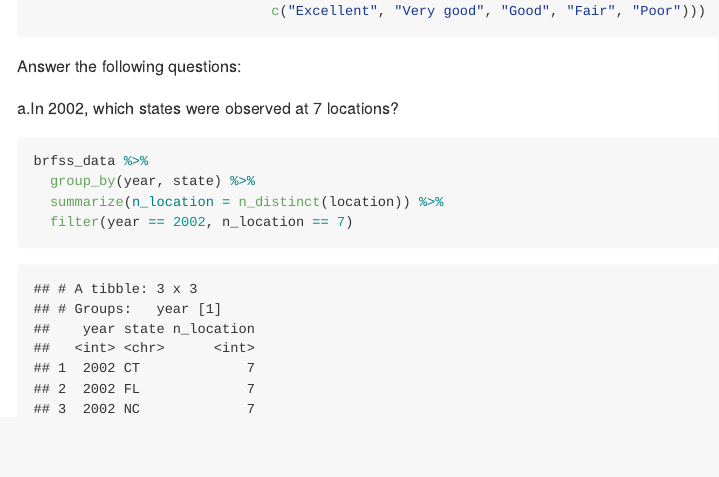
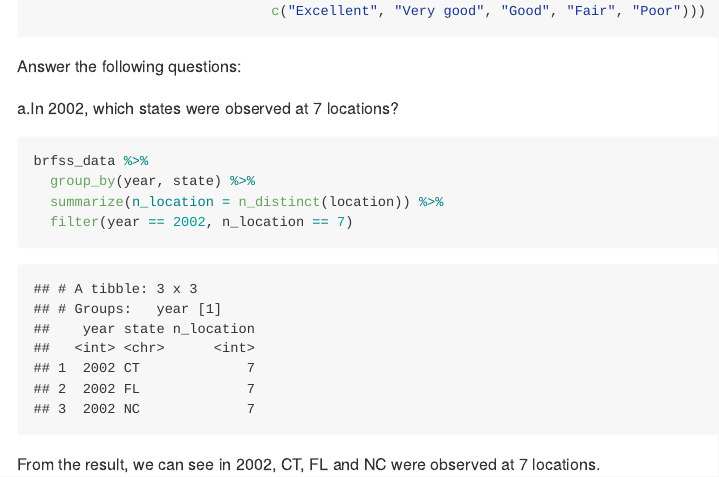
Before and after one commit to yuemingkou/p8105_hw3_yk2826, an R Markdown document (p8105_hw3_yk2826.Rmd): the page in a window 1100 px wide, from 410 px down. The pictures show the output file p8105_hw3_yk2826.md that the author committed with the source, drawn offline in the style of GitHub.

Commit message:
add comment

````diff
--- a/p8105_hw3_yk2826.Rmd
+++ b/p8105_hw3_yk2826.Rmd
@@ -38,3 +38,4 @@ brfss_data %>%
   summarize(n_location = n_distinct(location)) %>%
   filter(year == 2002, n_location == 7)
 ```
+From the result, we can see in 2002, CT, FL and NC were observed at 7 locations.
````
Also changed, not shown: p8105_hw3_yk2826.md.
